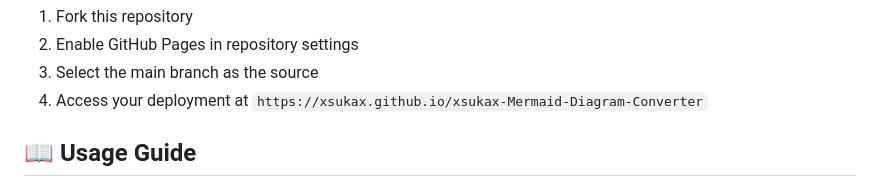
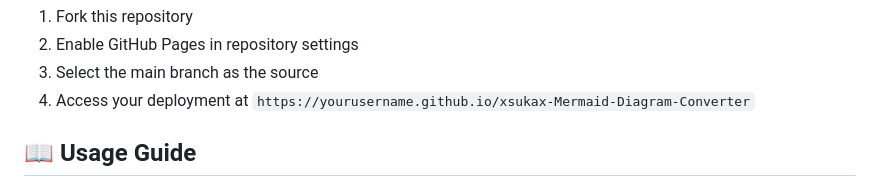
Before and after one commit to lakhmour/xsukax-Mermaid-Diagram-Converter, a Markdown page: README.md, the part around the change. Rendered like a GitHub page.

```diff
--- a/README.md
+++ b/README.md
@@ -69,7 +69,7 @@ Then navigate to `http://localhost:8000` in your browser.
 1. Fork this repository
 2. Enable GitHub Pages in repository settings
 3. Select the main branch as the source
-4. Access your deployment at `https://xsukax.github.io/xsukax-Mermaid-Diagram-Converter`
+4. Access your deployment at `https://yourusername.github.io/xsukax-Mermaid-Diagram-Converter`
 
 ## 📖 Usage Guide
 
```
